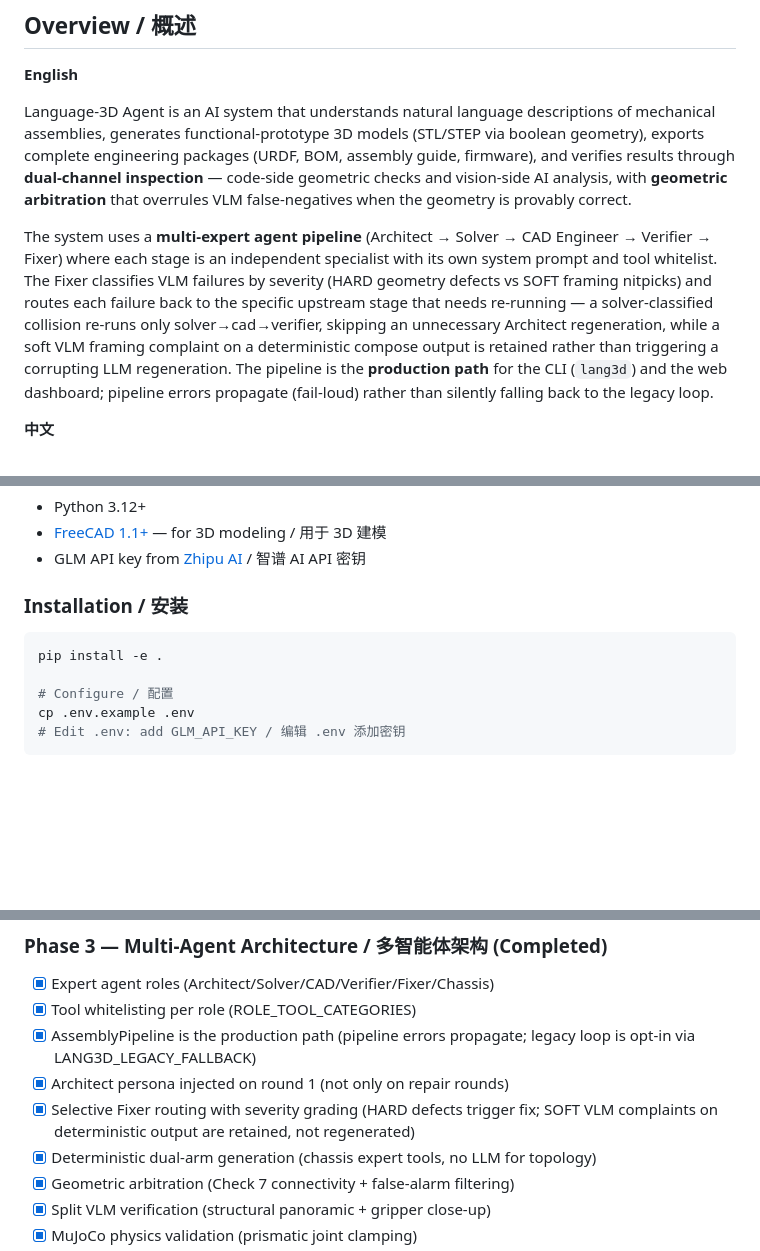
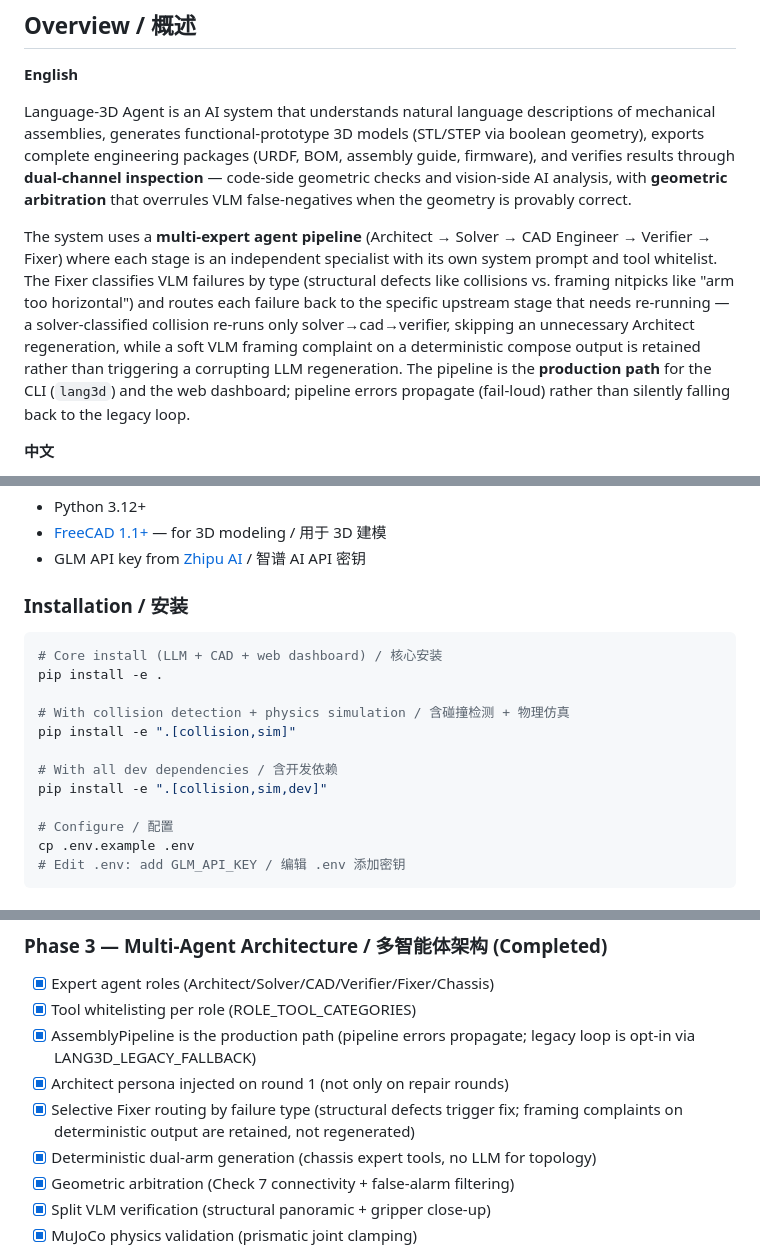
Before and after one commit to xyc200602/language-3d, a Markdown page: README.md, 3 parts joined by grey strips. Rendered like a GitHub page; blank space fills up the shorter version.

Commit message:
docs(README): optional deps install + honest Fixer routing description
Two README fixes from audit findings:

1. Installation section: added optional-dependency install variants
   ('pip install -e .[collision,sim]' / '[collision,sim,dev]'). New
   users doing plain 'pip install -e .' get core only (no mujoco/fcl);
   the optional extras were not documented before.

2. Fixer routing: changed 'classifies VLM failures by severity (HARD
   geometry defects vs SOFT framing nitpicks)' to 'classifies by type
   (structural defects vs framing nitpicks)'. The code uses keyword-
   based routing (_classify_problems), not a severity enum — the
   'HARD/SOFT severity grading' phrasing was marketing language that
   multiple audits flagged as overstated. Roadmap line updated too.

````diff
--- a/README.md
+++ b/README.md
@@ -23,7 +23,7 @@
 
 Language-3D Agent is an AI system that understands natural language descriptions of mechanical assemblies, generates functional-prototype 3D models (STL/STEP via boolean geometry), exports complete engineering packages (URDF, BOM, assembly guide, firmware), and verifies results through **dual-channel inspection** — code-side geometric checks and vision-side AI analysis, with **geometric arbitration** that overrules VLM false-negatives when the geometry is provably correct.
 
-The system uses a **multi-expert agent pipeline** (Architect → Solver → CAD Engineer → Verifier → Fixer) where each stage is an independent specialist with its own system prompt and tool whitelist. The Fixer classifies VLM failures by severity (HARD geometry defects vs SOFT framing nitpicks) and routes each failure back to the specific upstream stage that needs re-running — a solver-classified collision re-runs only solver→cad→verifier, skipping an unnecessary Architect regeneration, while a soft VLM framing complaint on a deterministic compose output is retained rather than triggering a corrupting LLM regeneration. The pipeline is the **production path** for the CLI (`lang3d`) and the web dashboard; pipeline errors propagate (fail-loud) rather than silently falling back to the legacy loop.
+The system uses a **multi-expert agent pipeline** (Architect → Solver → CAD Engineer → Verifier → Fixer) where each stage is an independent specialist with its own system prompt and tool whitelist. The Fixer classifies VLM failures by type (structural defects like collisions vs. framing nitpicks like "arm too horizontal") and routes each failure back to the specific upstream stage that needs re-running — a solver-classified collision re-runs only solver→cad→verifier, skipping an unnecessary Architect regeneration, while a soft VLM framing complaint on a deterministic compose output is retained rather than triggering a corrupting LLM regeneration. The pipeline is the **production path** for the CLI (`lang3d`) and the web dashboard; pipeline errors propagate (fail-loud) rather than silently falling back to the legacy loop.
 
 **中文**
 
@@ -67,7 +67,14 @@ Language-3D Agent 是一个 AI 系统，能够理解自然语言描述的机械
 ### Installation / 安装
 
 ```bash
+# Core install (LLM + CAD + web dashboard) / 核心安装
 pip install -e .
+
+# With collision detection + physics simulation / 含碰撞检测 + 物理仿真
+pip install -e ".[collision,sim]"
+
+# With all dev dependencies / 含开发依赖
+pip install -e ".[collision,sim,dev]"
 
 # Configure / 配置
 cp .env.example .env
@@ -340,7 +347,7 @@ python tests/test_e2e_production.py --case 4wheel_dual_arm    # 轮式双臂 e2e
 - [x] Tool whitelisting per role (ROLE_TOOL_CATEGORIES)
 - [x] AssemblyPipeline is the production path (pipeline errors propagate; legacy loop is opt-in via LANG3D_LEGACY_FALLBACK)
 - [x] Architect persona injected on round 1 (not only on repair rounds)
-- [x] Selective Fixer routing with severity grading (HARD defects trigger fix; SOFT VLM complaints on deterministic output are retained, not regenerated)
+- [x] Selective Fixer routing by failure type (structural defects trigger fix; framing complaints on deterministic output are retained, not regenerated)
 - [x] Deterministic dual-arm generation (chassis expert tools, no LLM for topology)
 - [x] Geometric arbitration (Check 7 connectivity + false-alarm filtering)
 - [x] Split VLM verification (structural panoramic + gripper close-up)
````
